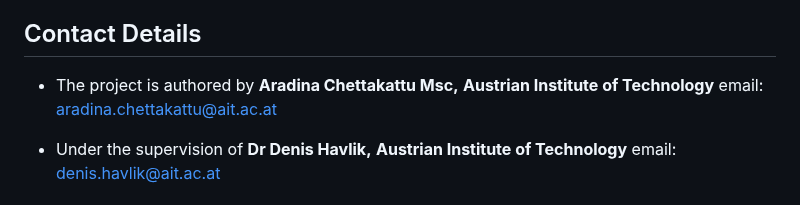
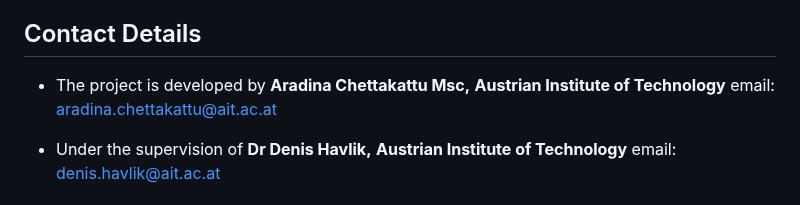
Before and after one commit to ChettakattuA/Voctractor, a Markdown page: README.md, the part around the change. GitHub-like rendering.

```diff
--- a/README.md
+++ b/README.md
@@ -88,7 +88,7 @@ The output will consist of:
 Voctractor has been designed and developed in the MAIA project which has funding from European Union's Horizon Europe Research and Innovation programme under grant agreement No 101056935 and facilitated by numerous discussions with Kate Williamson and Sukaina Bharwani from the Stockholm Environment Institute, Andrea Geyer-Scholz from Smart Cities Consulting and Marcelo Rita-Pias from the Federal University of Rio Grande -FURG, Brazil.
 
 ## Contact Details
-- The project is authored by
+- The project is developed by
 **Aradina Chettakattu Msc,**
 **Austrian Institute of Technology**
 email: aradina.chettakattu@ait.ac.at
```
